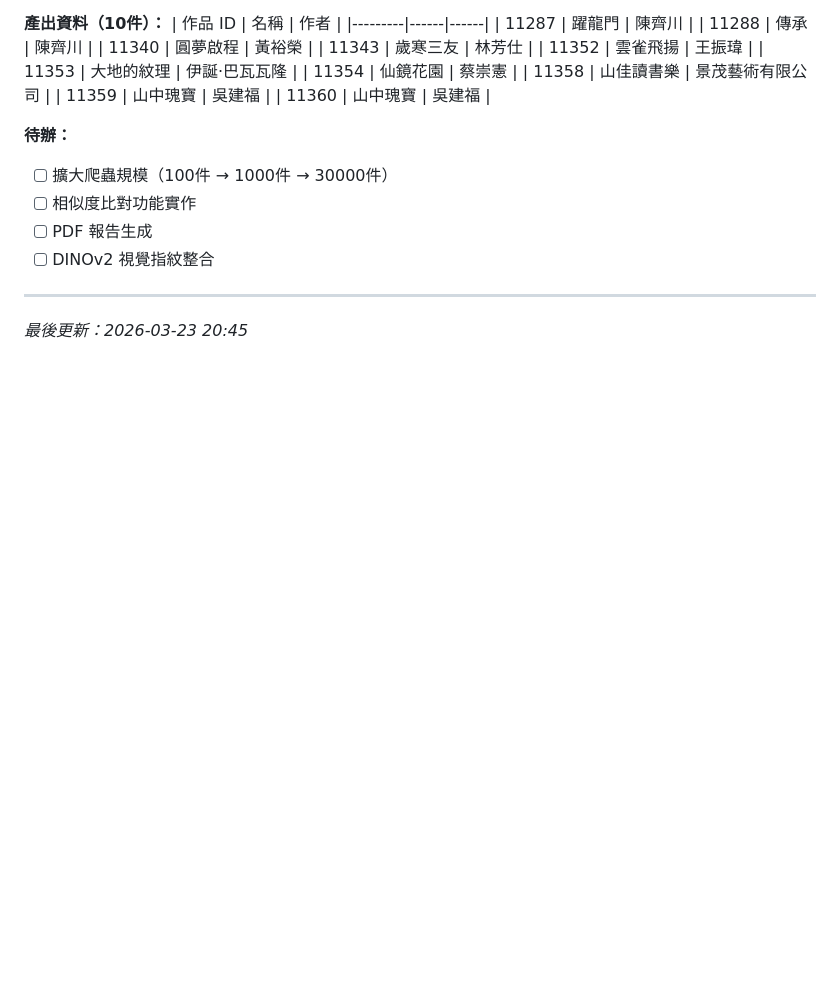
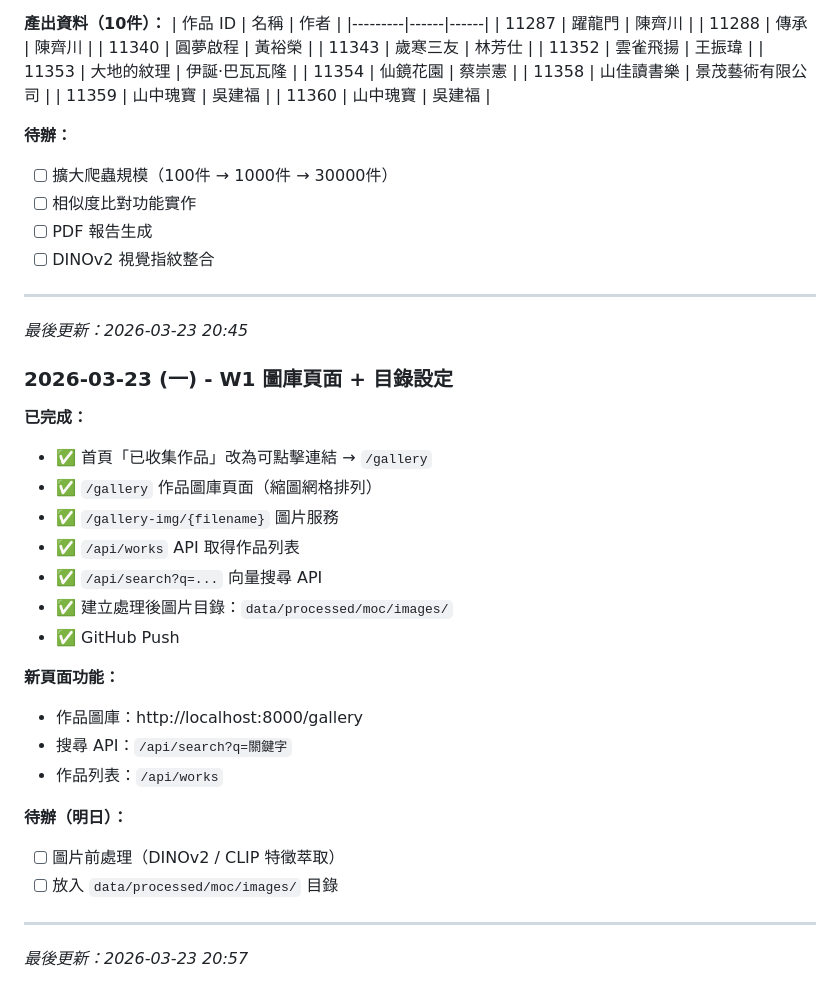
Before and after one commit to xtsai2000-png/artsense, a Markdown page: docs/工作日誌.md, the part around the change. Drawn GitHub-style; blank space fills up the shorter version.

Commit message:
W1: 圖庫頁面上線 + 設定處理後圖片目錄

```diff
--- a/docs/工作日誌.md
+++ b/docs/工作日誌.md
@@ -110,3 +110,27 @@
 ---
 
 *最後更新：2026-03-23 20:45*
+
+### 2026-03-23 (一) - W1 圖庫頁面 + 目錄設定
+
+**已完成：**
+- ✅ 首頁「已收集作品」改為可點擊連結 → `/gallery`
+- ✅ `/gallery` 作品圖庫頁面（縮圖網格排列）
+- ✅ `/gallery-img/{filename}` 圖片服務
+- ✅ `/api/works` API 取得作品列表
+- ✅ `/api/search?q=...` 向量搜尋 API
+- ✅ 建立處理後圖片目錄：`data/processed/moc/images/`
+- ✅ GitHub Push
+
+**新頁面功能：**
+- 作品圖庫：http://localhost:8000/gallery
+- 搜尋 API：`/api/search?q=關鍵字`
+- 作品列表：`/api/works`
+
+**待辦（明日）：**
+- [ ] 圖片前處理（DINOv2 / CLIP 特徵萃取）
+- [ ] 放入 `data/processed/moc/images/` 目錄
+
+---
+
+*最後更新：2026-03-23 20:57*
```
